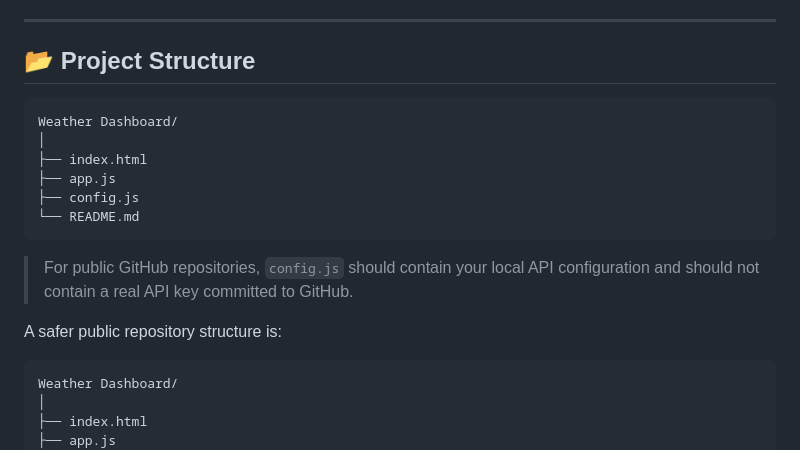
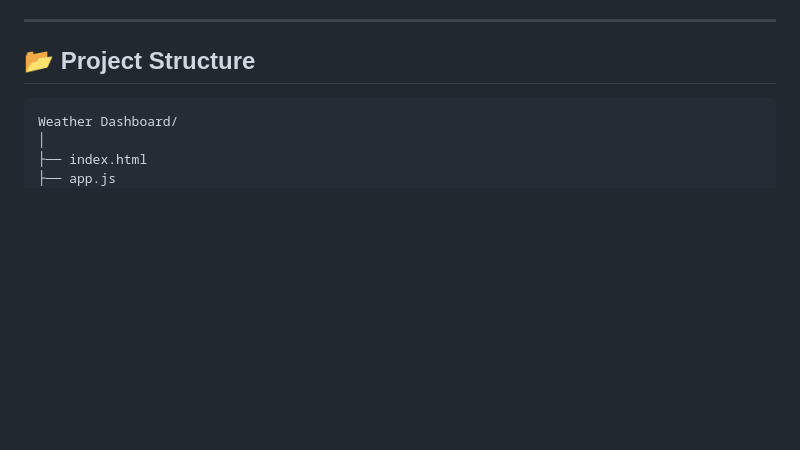
Before and after one commit to Ishratalib/weatherdashboard, a Markdown page: README.md, the part around the change. Rendered like a GitHub page; blank space fills up the shorter version.

````diff
--- a/README.md
+++ b/README.md
@@ -49,19 +49,6 @@ A responsive weather dashboard built with **HTML5, JavaScript, Tailwind CSS, Cha
 ---
 
 ## 📂 Project Structure
-
-```text
-Weather Dashboard/
-│
-├── index.html
-├── app.js
-├── config.js
-└── README.md
-```
-
-> For public GitHub repositories, `config.js` should contain your local API configuration and should not contain a real API key committed to GitHub.
-
-A safer public repository structure is:
 
 ```text
 Weather Dashboard/
````
